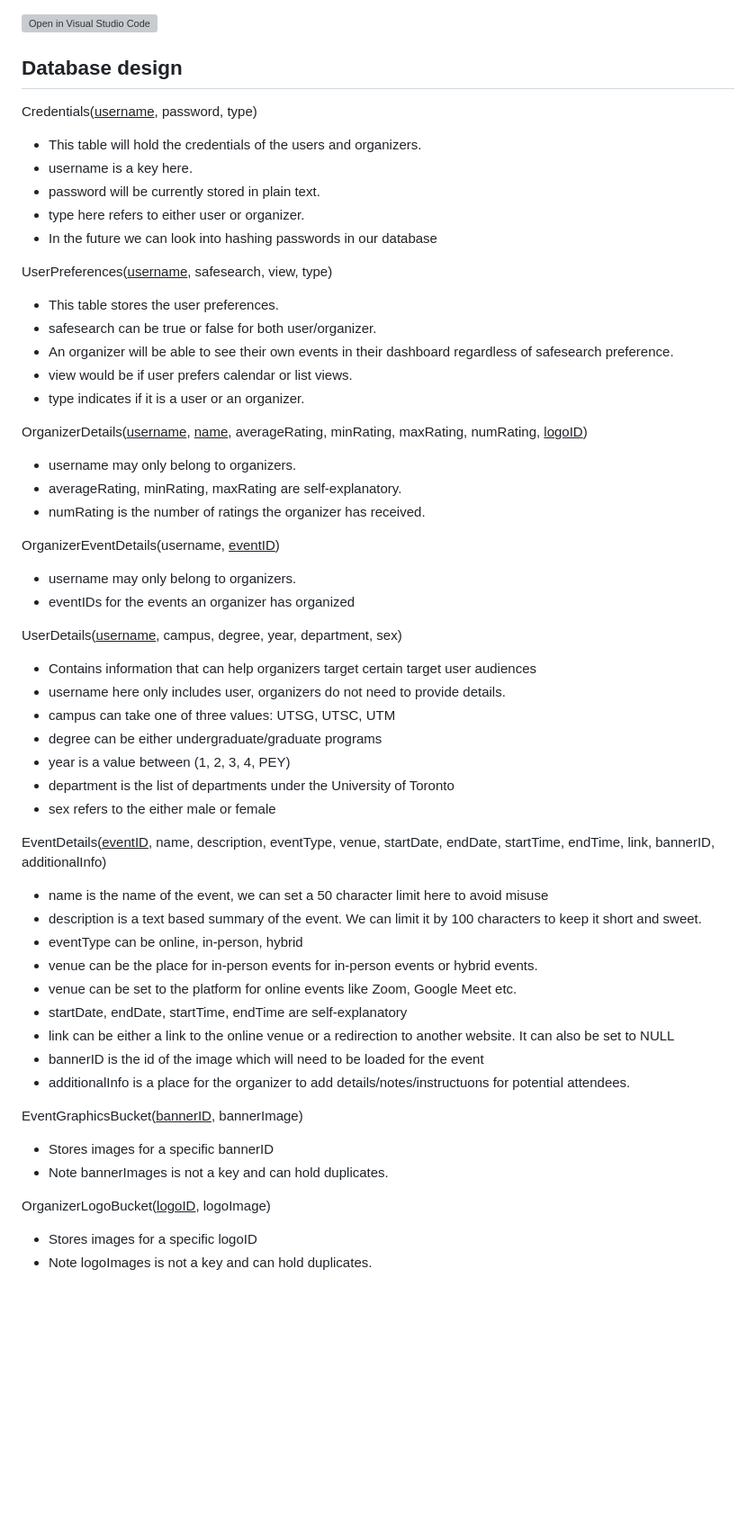
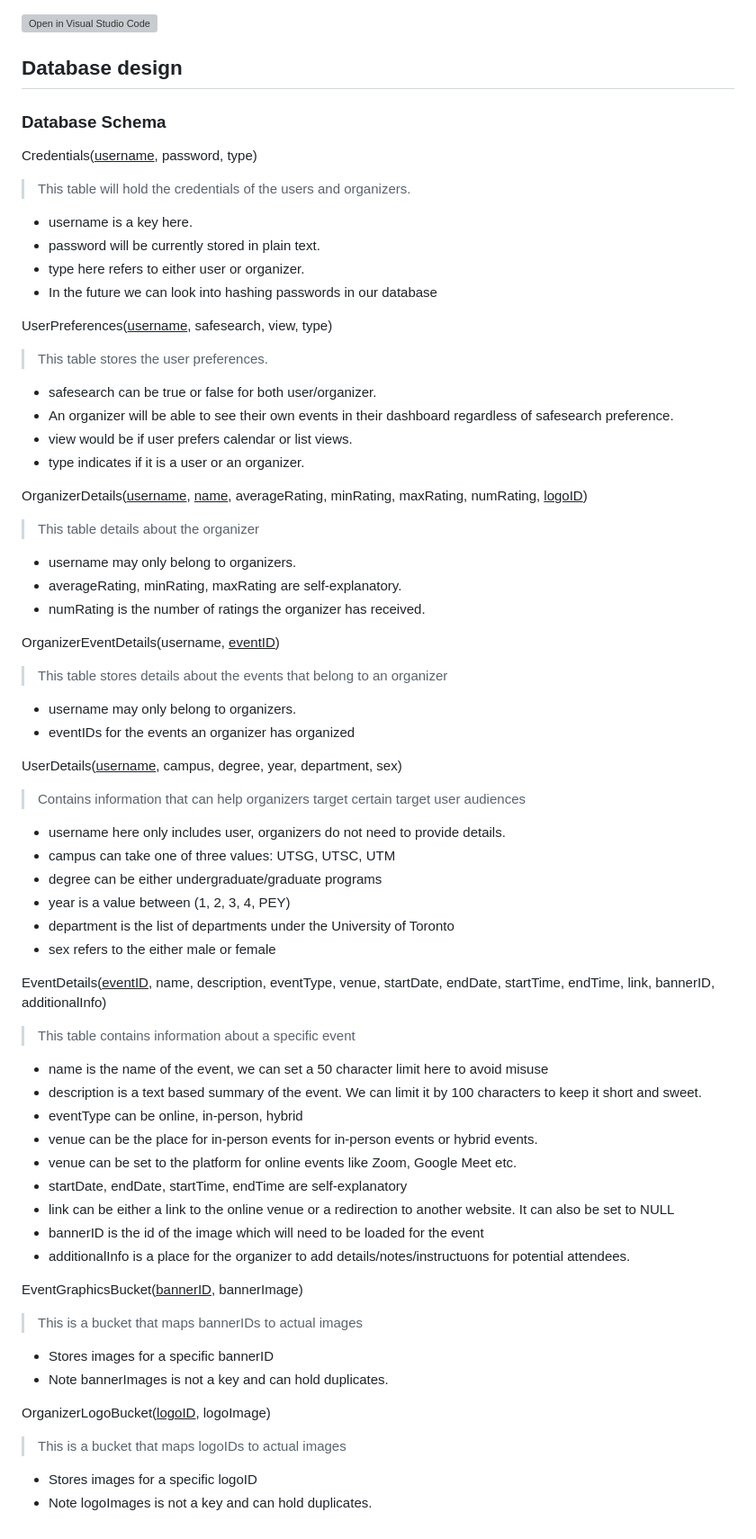
Before and after one commit to ECE444-2023Fall/UofT-EventHub, a Markdown page: README.md, the part around the change. Shown at 90% size. Rendered like a GitHub page; blank space fills up the shorter version; grey boxes are pictures that could not be loaded.

Commit message:
Added table descriptions to README

```diff
--- a/README.md
+++ b/README.md
@@ -2,8 +2,10 @@
 
 ## Database design
 
+### Database Schema
+
 Credentials(<ins>username</ins>, password, type)
-- This table will hold the credentials of the users and organizers.
+> This table will hold the credentials of the users and organizers.
 - username is a key here.
 - password will be currently stored in plain text.
 - type here refers to either user or organizer.
@@ -11,7 +13,7 @@ Credentials(<ins>username</ins>, password, type)
 
 
 UserPreferences(<ins>username</ins>, safesearch, view, type)
-- This table stores the user preferences.
+> This table stores the user preferences.
 - safesearch can be true or false for both user/organizer.
 - An organizer will be able to see their own events in their dashboard regardless of safesearch preference.
 - view would be if user prefers calendar or list views.
@@ -19,18 +21,20 @@ UserPreferences(<ins>username</ins>, safesearch, view, type)
 
 
 OrganizerDetails(<ins>username</ins>, <ins>name</ins>, averageRating, minRating, maxRating, numRating, <ins>logoID</ins>)
+> This table details about the organizer
 - username may only belong to organizers.
 - averageRating, minRating, maxRating are self-explanatory.
 - numRating is the number of ratings the organizer has received.
 
 
 OrganizerEventDetails(username, <ins>eventID</ins>)
+> This table stores details about the events that belong to an organizer
 - username may only belong to organizers.
 - eventIDs for the events an organizer has organized
 
 
 UserDetails(<ins>username</ins>, campus, degree, year, department, sex)
-- Contains information that can help organizers target certain target user audiences
+> Contains information that can help organizers target certain target user audiences
 - username here only includes user, organizers do not need to provide details.
 - campus can take one of three values: UTSG, UTSC, UTM
 - degree can be either undergraduate/graduate programs
@@ -38,7 +42,9 @@ UserDetails(<ins>username</ins>, campus, degree, year, department, sex)
 - department is the list of departments under the University of Toronto
 - sex refers to the either male or female
 
+
 EventDetails(<ins>eventID</ins>, name, description, eventType, venue, startDate, endDate, startTime, endTime, link, bannerID, additionalInfo)
+> This table contains information about a specific event
 - name is the name of the event, we can set a 50 character limit here to avoid misuse
 - description is a text based summary of the event. We can limit it by 100 characters to keep it short and sweet.
 - eventType can be online, in-person, hybrid
@@ -49,10 +55,14 @@ EventDetails(<ins>eventID</ins>, name, description, eventType, venue, startDate,
 - bannerID is the id of the image which will need to be loaded for the event
 - additionalInfo is a place for the organizer to add details/notes/instructuons for potential attendees.
 
+
 EventGraphicsBucket(<ins>bannerID</ins>, bannerImage)
+> This is a bucket that maps bannerIDs to actual images
 - Stores images for a specific bannerID
 - Note bannerImages is not a key and can hold duplicates.
 
+
 OrganizerLogoBucket(<ins>logoID</ins>, logoImage)
+> This is a bucket that maps logoIDs to actual images
 - Stores images for a specific logoID
 - Note logoImages is not a key and can hold duplicates.
```
